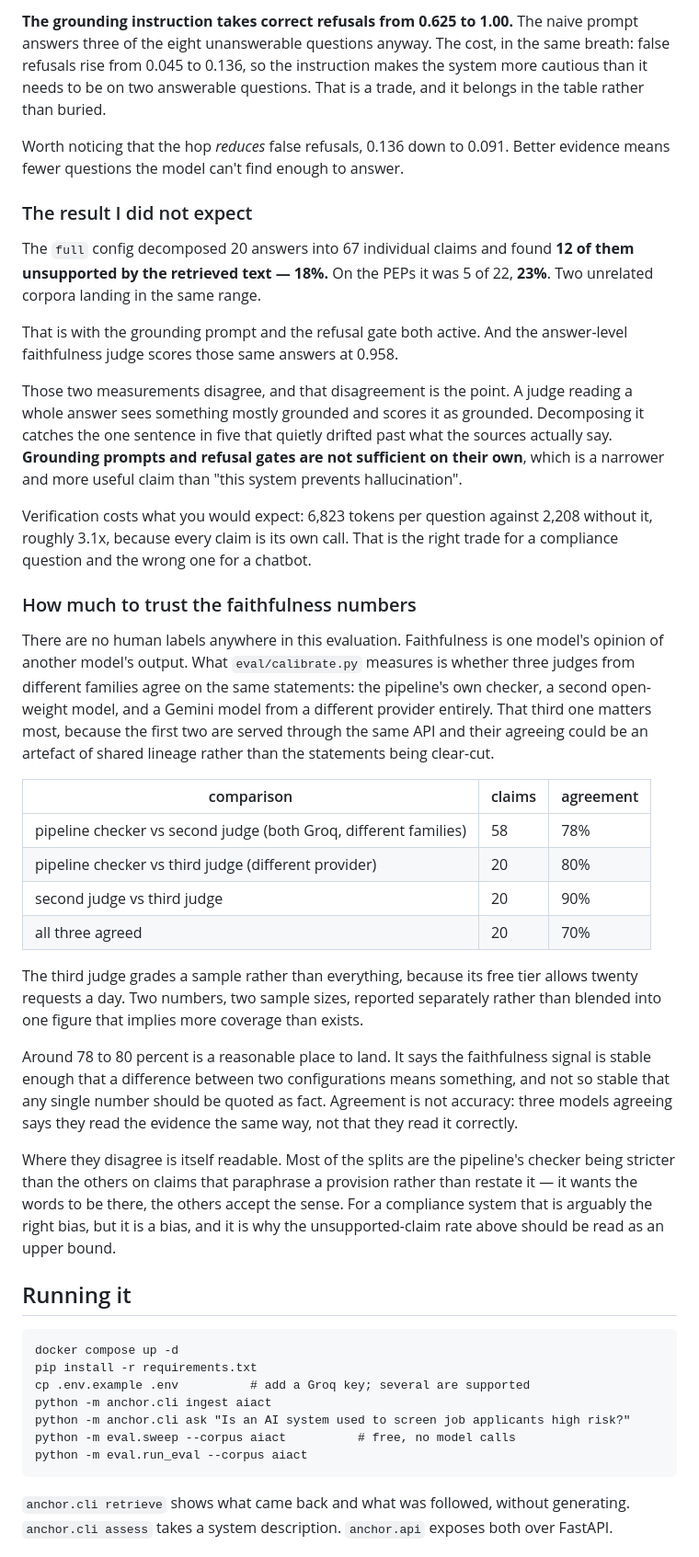
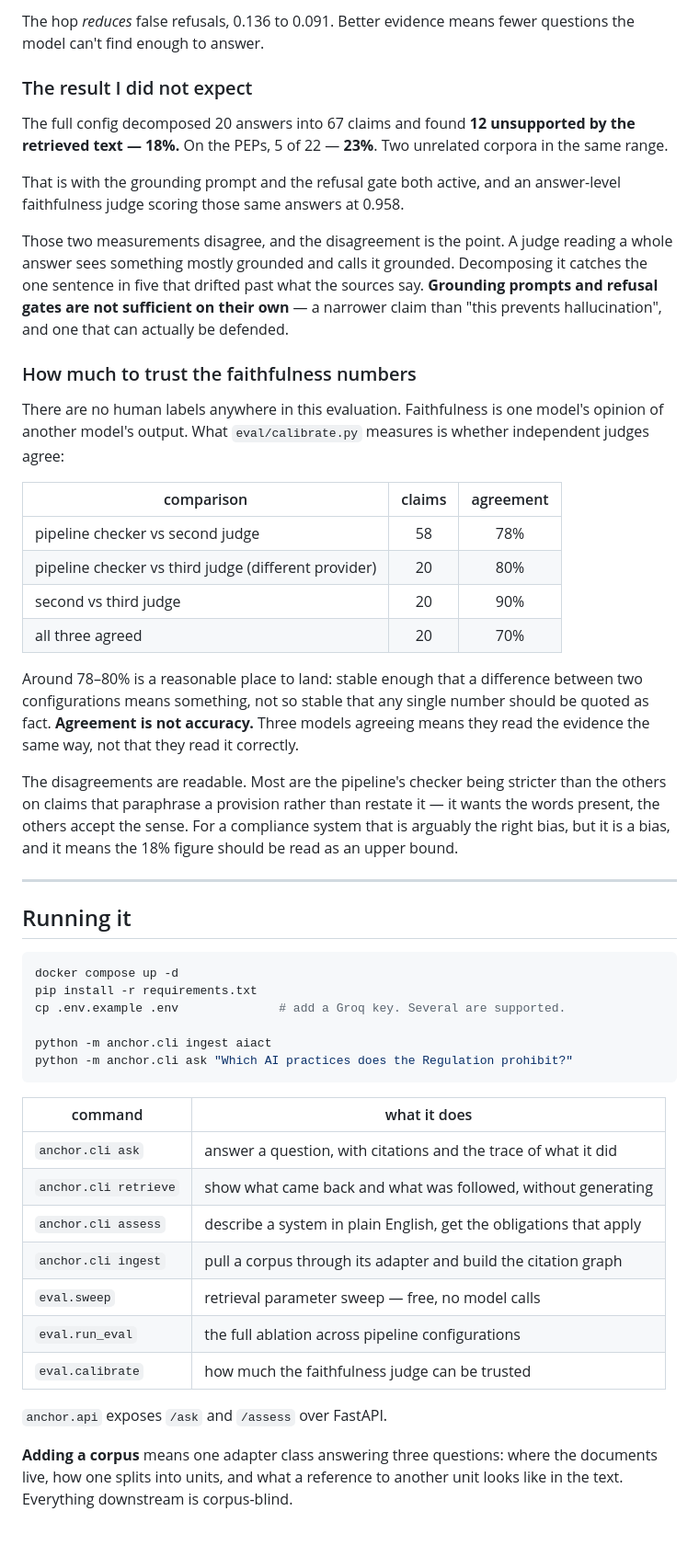
Before and after one commit to alsoankit/anchor-rag, a Markdown page: README.md, the part around one of its changes. Shown at 92% size. GitHub-like rendering.

````diff
--- a/README.md
+++ b/README.md
@@ -113,74 +163,69 @@ pipeline looks like when retrieval is treated as the whole job.
 
-**The grounding instruction takes correct refusals from 0.625 to 1.00.** The naive prompt
-answers three of the eight unanswerable questions anyway. The cost, in the same breath: false
-refusals rise from 0.045 to 0.136, so the instruction makes the system more cautious than it
-needs to be on two answerable questions. That is a trade, and it belongs in the table rather
-than buried.
-
-Worth noticing that the hop *reduces* false refusals, 0.136 down to 0.091. Better evidence
-means fewer questions the model can't find enough to answer.
+The hop *reduces* false refusals, 0.136 to 0.091. Better evidence means fewer questions the
+model can't find enough to answer.
 
 ### The result I did not expect
 
-The `full` config decomposed 20 answers into 67 individual claims and found **12 of them
-unsupported by the retrieved text — 18%.** On the PEPs it was 5 of 22, **23%**. Two unrelated
-corpora landing in the same range.
+The full config decomposed 20 answers into 67 claims and found **12 unsupported by the
+retrieved text — 18%.** On the PEPs, 5 of 22 — **23%**. Two unrelated corpora in the same range.
 
-That is with the grounding prompt and the refusal gate both active. And the answer-level
-faithfulness judge scores those same answers at 0.958.
+That is with the grounding prompt and the refusal gate both active, and an answer-level
+faithfulness judge scoring those same answers at 0.958.
 
-Those two measurements disagree, and that disagreement is the point. A judge reading a whole
-answer sees something mostly grounded and scores it as grounded. Decomposing it catches the
-one sentence in five that quietly drifted past what the sources actually say. **Grounding
-prompts and refusal gates are not sufficient on their own**, which is a narrower and more
-useful claim than "this system prevents hallucination".
-
-Verification costs what you would expect: 6,823 tokens per question against 2,208 without it,
-roughly 3.1x, because every claim is its own call. That is the right trade for a compliance
-question and the wrong one for a chatbot.
+Those two measurements disagree, and the disagreement is the point. A judge reading a whole
+answer sees something mostly grounded and calls it grounded. Decomposing it catches the one
+sentence in five that drifted past what the sources say. **Grounding prompts and refusal gates
+are not sufficient on their own** — a narrower claim than "this prevents hallucination", and
+one that can actually be defended.
 
 ### How much to trust the faithfulness numbers
 
 There are no human labels anywhere in this evaluation. Faithfulness is one model's opinion of
-another model's output. What `eval/calibrate.py` measures is whether three judges from
-different families agree on the same statements: the pipeline's own checker, a second
-open-weight model, and a Gemini model from a different provider entirely. That third one
-matters most, because the first two are served through the same API and their agreeing could
-be an artefact of shared lineage rather than the statements being clear-cut.
+another model's output. What `eval/calibrate.py` measures is whether independent judges agree:
 
 | comparison | claims | agreement |
-|---|---|---|
-| pipeline checker vs second judge (both Groq, different families) | 58 | 78% |
+|---|:-:|:-:|
+| pipeline checker vs second judge | 58 | 78% |
 | pipeline checker vs third judge (different provider) | 20 | 80% |
-| second judge vs third judge | 20 | 90% |
+| second vs third judge | 20 | 90% |
 | all three agreed | 20 | 70% |
 
-The third judge grades a sample rather than everything, because its free tier allows twenty
-requests a day. Two numbers, two sample sizes, reported separately rather than blended into
-one figure that implies more coverage than exists.
+Around 78–80% is a reasonable place to land: stable enough that a difference between two
+configurations means something, not so stable that any single number should be quoted as fact.
+**Agreement is not accuracy.** Three models agreeing means they read the evidence the same way,
+not that they read it correctly.
 
-Around 78 to 80 percent is a reasonable place to land. It says the faithfulness signal is
-stable enough that a difference between two configurations means something, and not so
-stable that any single number should be quoted as fact. Agreement is not accuracy: three
-models agreeing says they read the evidence the same way, not that they read it correctly.
+The disagreements are readable. Most are the pipeline's checker being stricter than the others
+on claims that paraphrase a provision rather than restate it — it wants the words present, the
+others accept the sense. For a compliance system that is arguably the right bias, but it is a
+bias, and it means the 18% figure should be read as an upper bound.
 
-Where they disagree is itself readable. Most of the splits are the pipeline's checker being
-stricter than the others on claims that paraphrase a provision rather than restate it — it
-wants the words to be there, the others accept the sense. For a compliance system that is
-arguably the right bias, but it is a bias, and it is why the unsupported-claim rate above
-should be read as an upper bound.
+---
 
 ## Running it
 
-```
+```bash
 docker compose up -d
 pip install -r requirements.txt
-cp .env.example .env          # add a Groq key; several are supported
+cp .env.example .env              # add a Groq key. Several are supported.
+
 python -m anchor.cli ingest aiact
-python -m anchor.cli ask "Is an AI system used to screen job applicants high risk?"
-python -m eval.sweep --corpus aiact          # free, no model calls
-python -m eval.run_eval --corpus aiact
+python -m anchor.cli ask "Which AI practices does the Regulation prohibit?"
 ```
 
-`anchor.cli retrieve` shows what came back and what was followed, without generating.
-`anchor.cli assess` takes a system description. `anchor.api` exposes both over FastAPI.
+| command | what it does |
+|---|---|
+| `anchor.cli ask` | answer a question, with citations and the trace of what it did |
+| `anchor.cli retrieve` | show what came back and what was followed, without generating |
+| `anchor.cli assess` | describe a system in plain English, get the obligations that apply |
+| `anchor.cli ingest` | pull a corpus through its adapter and build the citation graph |
+| `eval.sweep` | retrieval parameter sweep — free, no model calls |
+| `eval.run_eval` | the full ablation across pipeline configurations |
+| `eval.calibrate` | how much the faithfulness judge can be trusted |
+
+`anchor.api` exposes `/ask` and `/assess` over FastAPI.
+
+**Adding a corpus** means one adapter class answering three questions: where the documents
+live, how one splits into units, and what a reference to another unit looks like in the text.
+Everything downstream is corpus-blind.
+
````
Also changed, not shown: other parts of README.md (+174 -111 lines).
